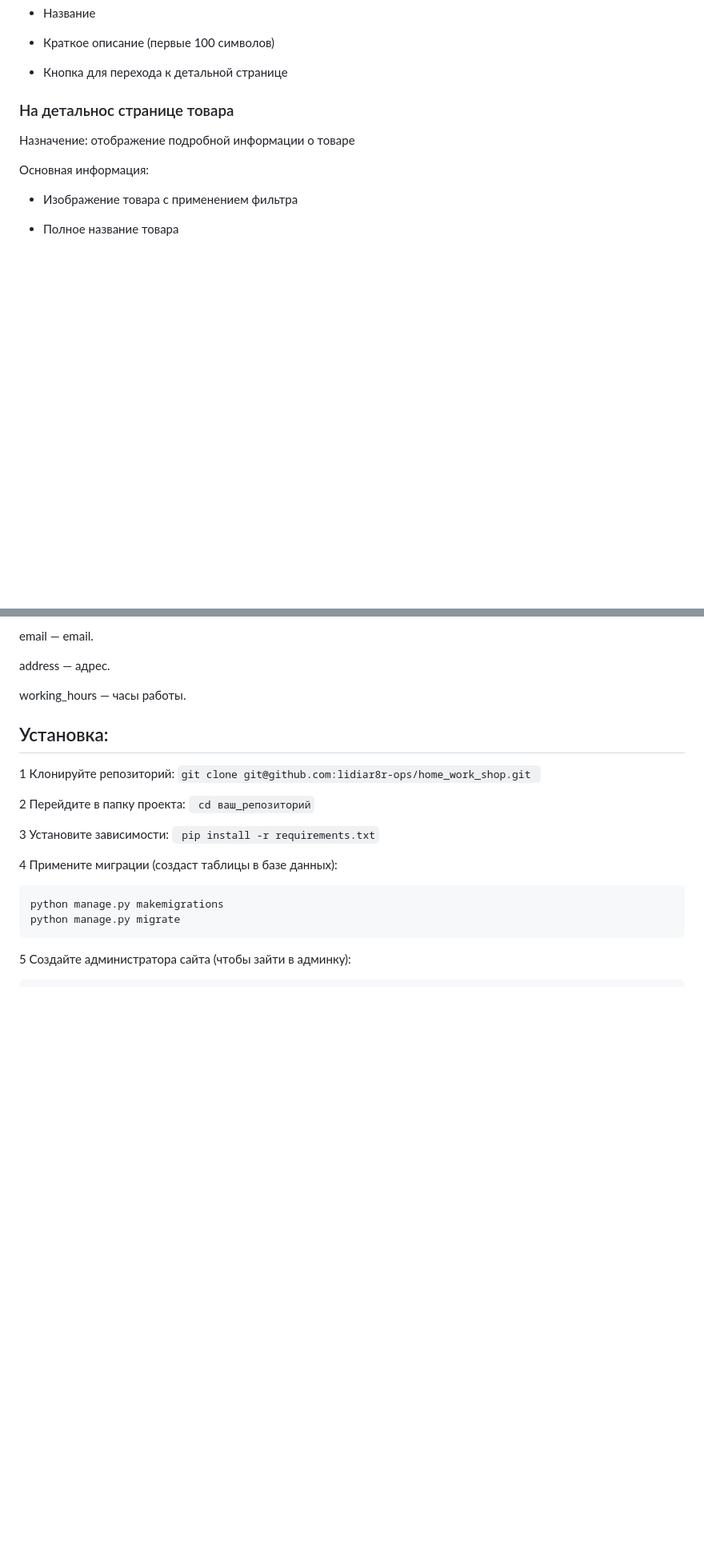
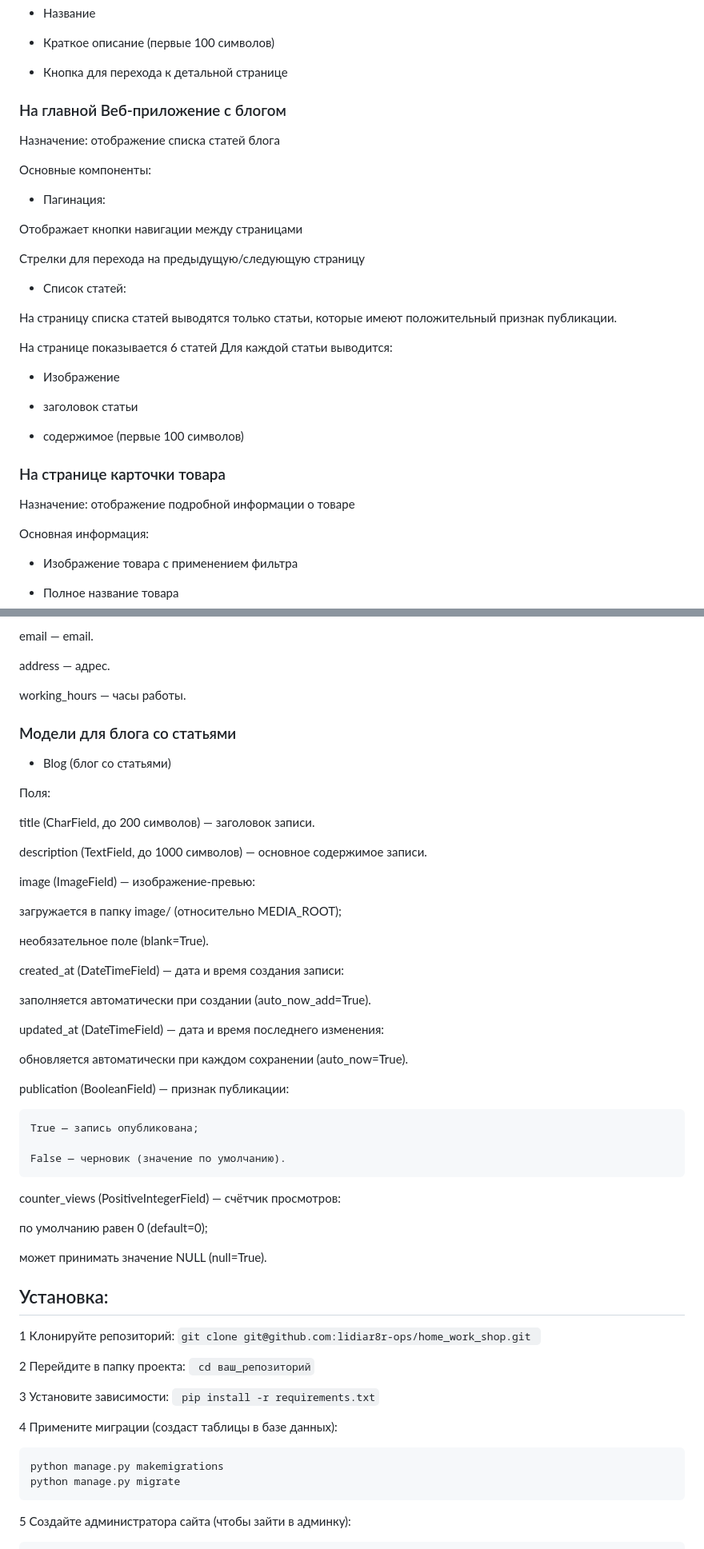
Before and after one commit to lidiar8r-ops/home_work_shop, a Markdown page: README.md, 2 parts joined by grey strips. Shown at 80% size. Drawn GitHub-style; blank space fills up the shorter version.

```diff
--- a/README.md
+++ b/README.md
@@ -83,10 +119,39 @@ README.md — описание проекта.
 
 
 
+###
+
+### На главной Веб‑приложение с блогом
+
+Назначение: отображение списка статей блога
+
+Основные компоненты:
+
+* Пагинация:
+
+Отображает кнопки навигации между страницами
+
+
+Стрелки для перехода на предыдущую/следующую страницу
+
+* Список статей:
+
+На страницу списка статей выводятся только статьи, которые имеют положительный признак публикации.
+
+На странице показывается 6 статей
+Для каждой статьи выводится:
+
+- Изображение
+
+- заголовок статьи
+
+- содержимое (первые 100 символов)
+
+
 
 ###
 
-### На детальнос странице товара
+### На странице карточки товара
 
 Назначение: отображение подробной информации о товаре
 
@@ -152,6 +239,44 @@ address — адрес.
 working_hours — часы работы.
 
 
+###
+
+### Модели для блога со статьями
+* Blog (блог со статьями)
+
+Поля:
+
+title (CharField, до 200 символов) — заголовок записи.
+
+description (TextField, до 1000 символов) — основное содержимое записи.
+
+image (ImageField) — изображение‑превью:
+
+загружается в папку image/ (относительно MEDIA_ROOT);
+
+необязательное поле (blank=True).
+
+created_at (DateTimeField) — дата и время создания записи:
+
+заполняется автоматически при создании (auto_now_add=True).
+
+updated_at (DateTimeField) — дата и время последнего изменения:
+
+обновляется автоматически при каждом сохранении (auto_now=True).
+
+publication (BooleanField) — признак публикации:
+
+    True — запись опубликована;
+
+    False — черновик (значение по умолчанию).
+
+counter_views (PositiveIntegerField) — счётчик просмотров:
+
+по умолчанию равен 0 (default=0);
+
+может принимать значение NULL (null=True).
+
+
 
 ## Установка:
 
```
Also changed, not shown: other parts of README.md (+83 -40 lines).
